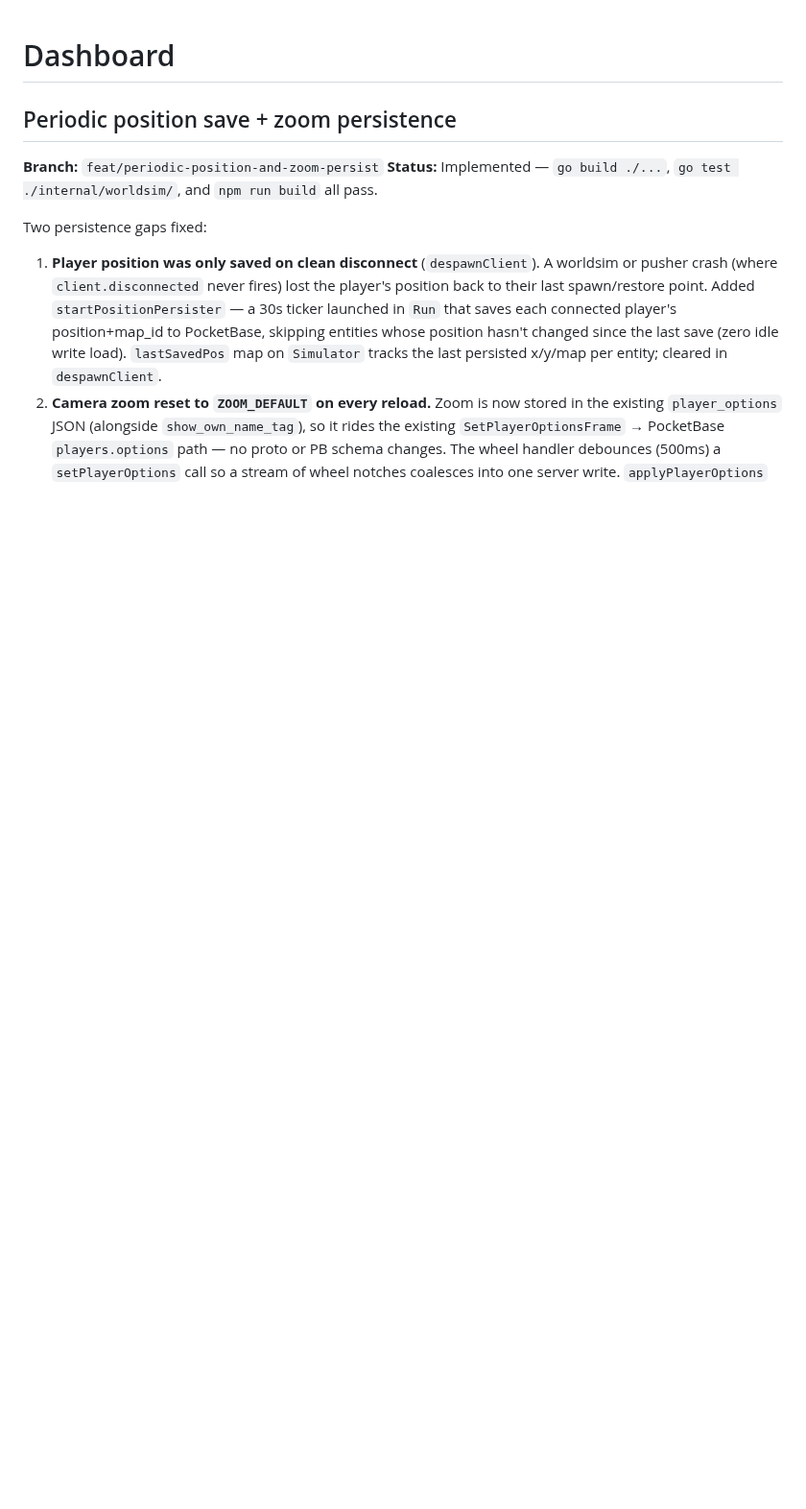
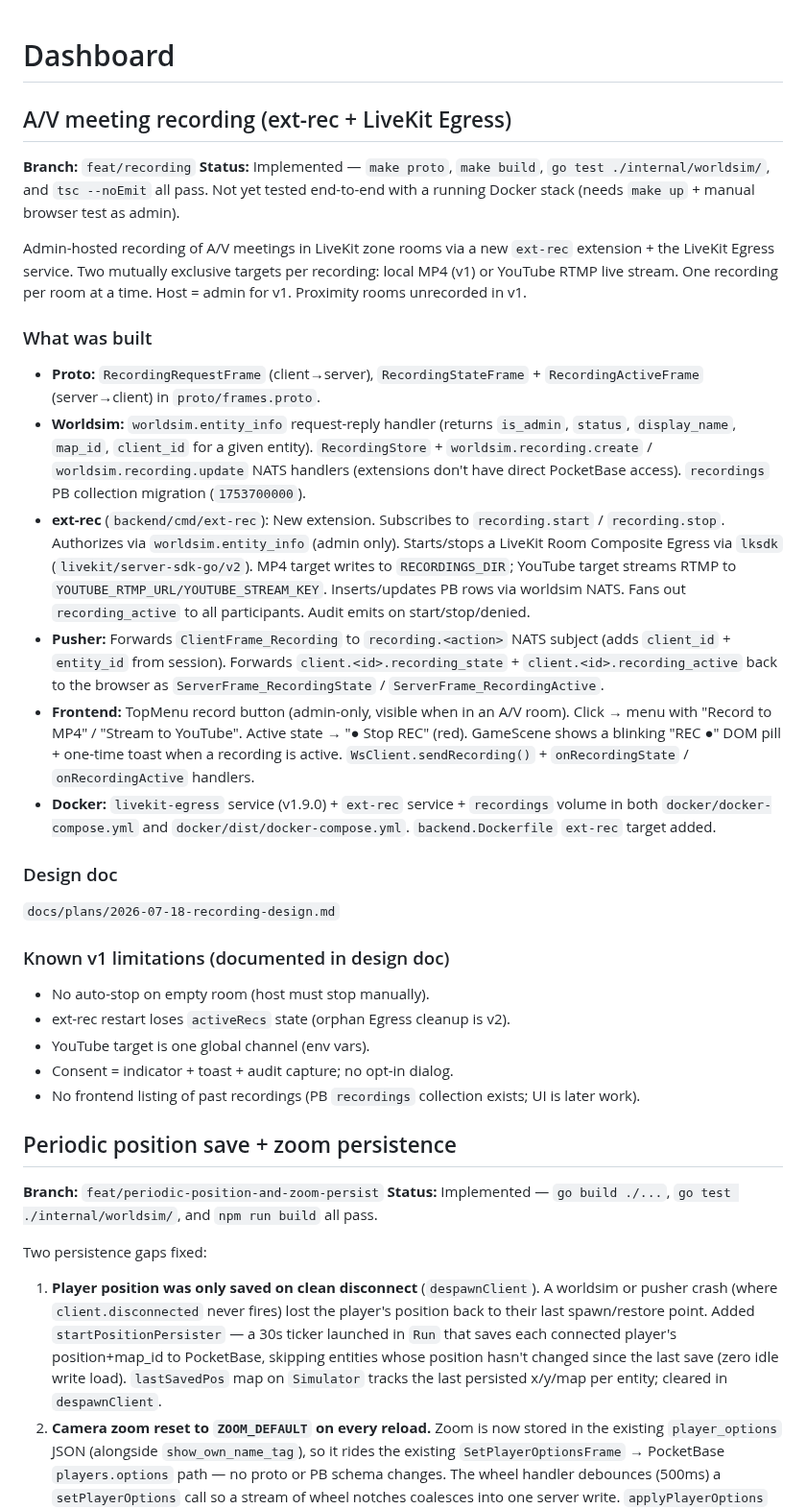
Before and after one commit to lstep/PixelEruv, a Markdown page: DASHBOARD.md, the part around the change. Shown at 96% size. Rendered like a GitHub page; blank space fills up the shorter version.

Commit message:
dashboard: recording feature summary

```diff
--- a/DASHBOARD.md
+++ b/DASHBOARD.md
@@ -1,4 +1,32 @@
 # Dashboard
+
+## A/V meeting recording (ext-rec + LiveKit Egress)
+
+**Branch:** `feat/recording`
+**Status:** Implemented — `make proto`, `make build`, `go test ./internal/worldsim/`, and `tsc --noEmit` all pass. Not yet tested end-to-end with a running Docker stack (needs `make up` + manual browser test as admin).
+
+Admin-hosted recording of A/V meetings in LiveKit zone rooms via a new `ext-rec` extension + the LiveKit Egress service. Two mutually exclusive targets per recording: local MP4 (v1) or YouTube RTMP live stream. One recording per room at a time. Host = admin for v1. Proximity rooms unrecorded in v1.
+
+### What was built
+
+- **Proto:** `RecordingRequestFrame` (client→server), `RecordingStateFrame` + `RecordingActiveFrame` (server→client) in `proto/frames.proto`.
+- **Worldsim:** `worldsim.entity_info` request-reply handler (returns `is_admin`, `status`, `display_name`, `map_id`, `client_id` for a given entity). `RecordingStore` + `worldsim.recording.create` / `worldsim.recording.update` NATS handlers (extensions don't have direct PocketBase access). `recordings` PB collection migration (`1753700000`).
+- **ext-rec** (`backend/cmd/ext-rec`): New extension. Subscribes to `recording.start` / `recording.stop`. Authorizes via `worldsim.entity_info` (admin only). Starts/stops a LiveKit Room Composite Egress via `lksdk` (`livekit/server-sdk-go/v2`). MP4 target writes to `RECORDINGS_DIR`; YouTube target streams RTMP to `YOUTUBE_RTMP_URL/YOUTUBE_STREAM_KEY`. Inserts/updates PB rows via worldsim NATS. Fans out `recording_active` to all participants. Audit emits on start/stop/denied.
+- **Pusher:** Forwards `ClientFrame_Recording` to `recording.<action>` NATS subject (adds `client_id` + `entity_id` from session). Forwards `client.<id>.recording_state` + `client.<id>.recording_active` back to the browser as `ServerFrame_RecordingState` / `ServerFrame_RecordingActive`.
+- **Frontend:** TopMenu record button (admin-only, visible when in an A/V room). Click → menu with "Record to MP4" / "Stream to YouTube". Active state → "● Stop REC" (red). GameScene shows a blinking "REC ●" DOM pill + one-time toast when a recording is active. `WsClient.sendRecording()` + `onRecordingState` / `onRecordingActive` handlers.
+- **Docker:** `livekit-egress` service (v1.9.0) + `ext-rec` service + `recordings` volume in both `docker/docker-compose.yml` and `docker/dist/docker-compose.yml`. `backend.Dockerfile` `ext-rec` target added.
+
+### Design doc
+
+`docs/plans/2026-07-18-recording-design.md`
+
+### Known v1 limitations (documented in design doc)
+
+- No auto-stop on empty room (host must stop manually).
+- ext-rec restart loses `activeRecs` state (orphan Egress cleanup is v2).
+- YouTube target is one global channel (env vars).
+- Consent = indicator + toast + audit capture; no opt-in dialog.
+- No frontend listing of past recordings (PB `recordings` collection exists; UI is later work).
 
 ## Periodic position save + zoom persistence
 
```
